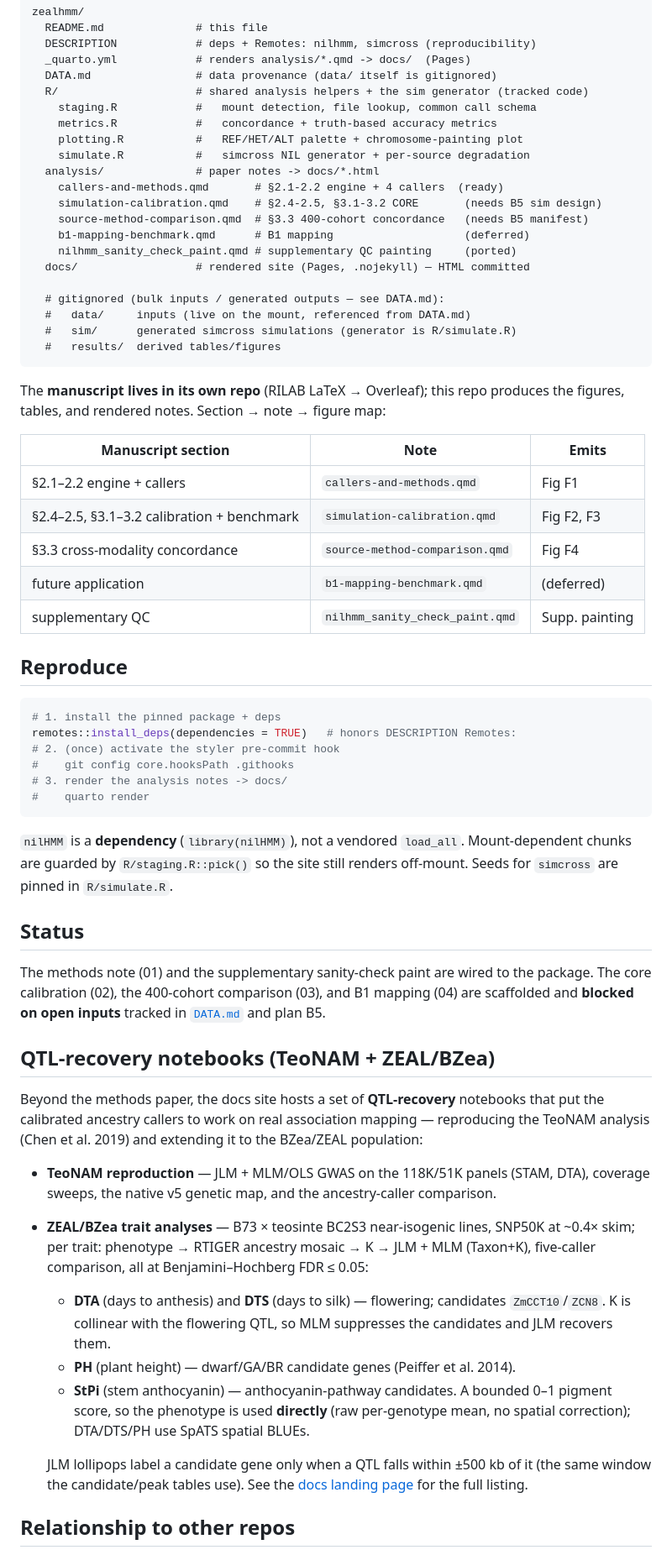
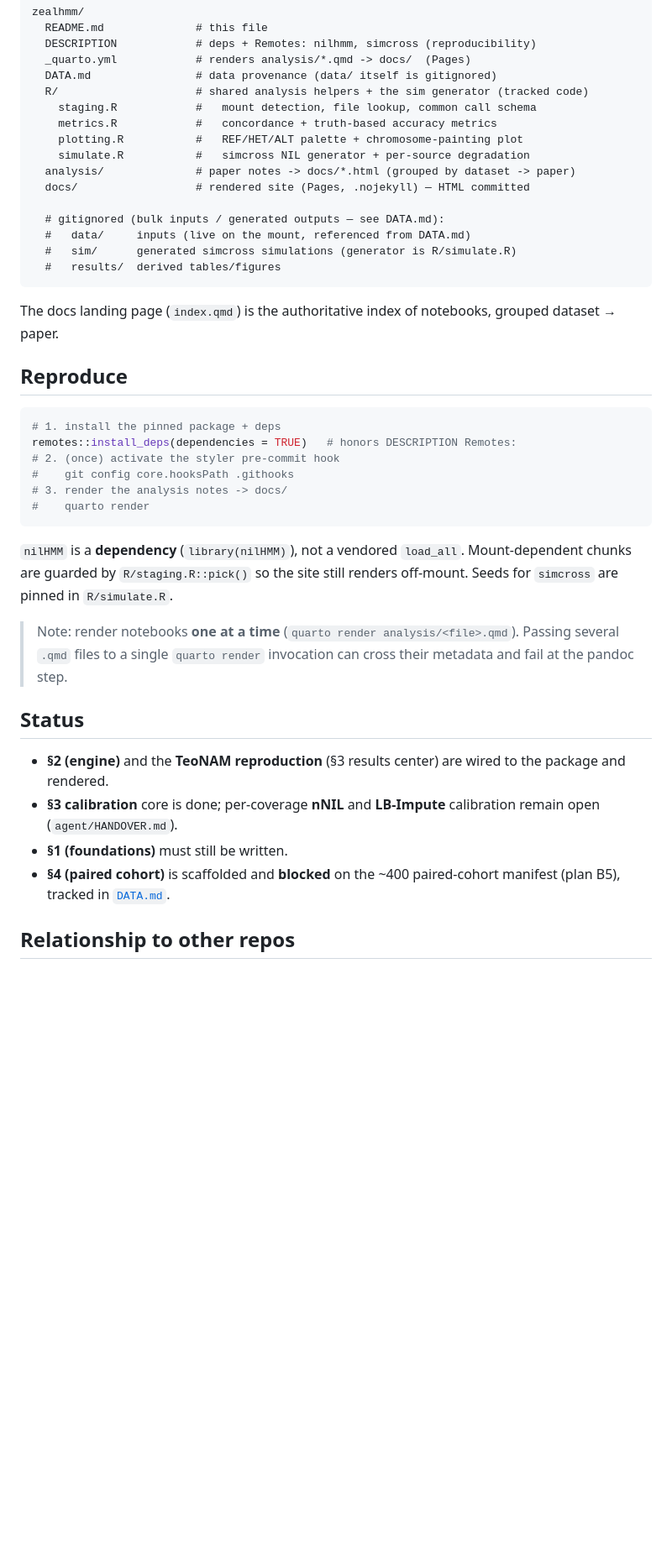
Before and after one commit to sawers-rellan-labs/zealhmm, a Markdown page: README.md, the part around one of its changes. Shown at 84% size. Rendered like a GitHub page; blank space fills up the shorter version.

````diff
--- a/README.md
+++ b/README.md
@@ -35,12 +59,7 @@ zealhmm/
     metrics.R            #   concordance + truth-based accuracy metrics
     plotting.R           #   REF/HET/ALT palette + chromosome-painting plot
     simulate.R           #   simcross NIL generator + per-source degradation
-  analysis/              # paper notes -> docs/*.html
-    callers-and-methods.qmd       # §2.1-2.2 engine + 4 callers  (ready)
-    simulation-calibration.qmd    # §2.4-2.5, §3.1-3.2 CORE       (needs B5 sim design)
-    source-method-comparison.qmd  # §3.3 400-cohort concordance   (needs B5 manifest)
-    b1-mapping-benchmark.qmd      # B1 mapping                    (deferred)
-    nilhmm_sanity_check_paint.qmd # supplementary QC painting     (ported)
+  analysis/              # paper notes -> docs/*.html (grouped by dataset -> paper)
   docs/                  # rendered site (Pages, .nojekyll) — HTML committed
 
   # gitignored (bulk inputs / generated outputs — see DATA.md):
@@ -49,16 +68,8 @@ zealhmm/
   #   results/  derived tables/figures
 ```
 
-The **manuscript lives in its own repo** (RILAB LaTeX → Overleaf); this repo
-produces the figures, tables, and rendered notes. Section → note → figure map:
-
-| Manuscript section | Note | Emits |
-|--------------------|------|-------|
-| §2.1–2.2 engine + callers | `callers-and-methods.qmd` | Fig F1 |
-| §2.4–2.5, §3.1–3.2 calibration + benchmark | `simulation-calibration.qmd` | Fig F2, F3 |
-| §3.3 cross-modality concordance | `source-method-comparison.qmd` | Fig F4 |
-| future application | `b1-mapping-benchmark.qmd` | (deferred) |
-| supplementary QC | `nilhmm_sanity_check_paint.qmd` | Supp. painting |
+The docs landing page (`index.qmd`) is the authoritative index of notebooks, grouped
+dataset → paper.
 
 ## Reproduce
 
@@ -75,36 +86,19 @@ remotes::install_deps(dependencies = TRUE)   # honors DESCRIPTION Remotes:
 Mount-dependent chunks are guarded by `R/staging.R::pick()` so the site still
 renders off-mount. Seeds for `simcross` are pinned in `R/simulate.R`.
 
+> Note: render notebooks **one at a time** (`quarto render analysis/<file>.qmd`).
+> Passing several `.qmd` files to a single `quarto render` invocation can cross their
+> metadata and fail at the pandoc step.
+
 ## Status
 
-The methods note (01) and the supplementary sanity-check paint are wired to the
-package. The
-core calibration (02), the 400-cohort comparison (03), and B1 mapping (04) are
-scaffolded and **blocked on open inputs** tracked in [`DATA.md`](DATA.md) and
-plan B5.
-
-## QTL-recovery notebooks (TeoNAM + ZEAL/BZea)
-
-Beyond the methods paper, the docs site hosts a set of **QTL-recovery** notebooks that
-put the calibrated ancestry callers to work on real association mapping — reproducing the
-TeoNAM analysis (Chen et al. 2019) and extending it to the BZea/ZEAL population:
-
-- **TeoNAM reproduction** — JLM + MLM/OLS GWAS on the 118K/51K panels (STAM, DTA),
-  coverage sweeps, the native v5 genetic map, and the ancestry-caller comparison.
-- **ZEAL/BZea trait analyses** — B73 × teosinte BC2S3 near-isogenic lines, SNP50K at
-  ~0.4× skim; per trait: phenotype → RTIGER ancestry mosaic → K → JLM + MLM (Taxon+K),
-  five-caller comparison, all at Benjamini–Hochberg FDR ≤ 0.05:
-  - **DTA** (days to anthesis) and **DTS** (days to silk) — flowering; candidates
-    `ZmCCT10`/`ZCN8`. K is collinear with the flowering QTL, so MLM suppresses the
-    candidates and JLM recovers them.
-  - **PH** (plant height) — dwarf/GA/BR candidate genes (Peiffer et al. 2014).
-  - **StPi** (stem anthocyanin) — anthocyanin-pathway candidates. A bounded 0–1 pigment
-    score, so the phenotype is used **directly** (raw per-genotype mean, no spatial
-    correction); DTA/DTS/PH use SpATS spatial BLUEs.
-
-  JLM lollipops label a candidate gene only when a QTL falls within ±500 kb of it (the
-  same window the candidate/peak tables use). See the
-  [docs landing page](https://sawers-rellan-labs.github.io/zealhmm/) for the full listing.
+- **§2 (engine)** and the **TeoNAM reproduction** (§3 results center) are wired to the
+  package and rendered.
+- **§3 calibration** core is done; per-coverage **nNIL** and **LB-Impute** calibration
+  remain open (`agent/HANDOVER.md`).
+- **§1 (foundations)** must still be written.
+- **§4 (paired cohort)** is scaffolded and **blocked** on the ~400 paired-cohort
+  manifest (plan B5), tracked in [`DATA.md`](DATA.md).
 
 ## Relationship to other repos
 
````
Also changed, not shown: other parts of README.md (+36 -12 lines), DATA.md (+5 -2 lines), SHAREABLE_DATASET_PLAN.md (+3 -1 lines).
